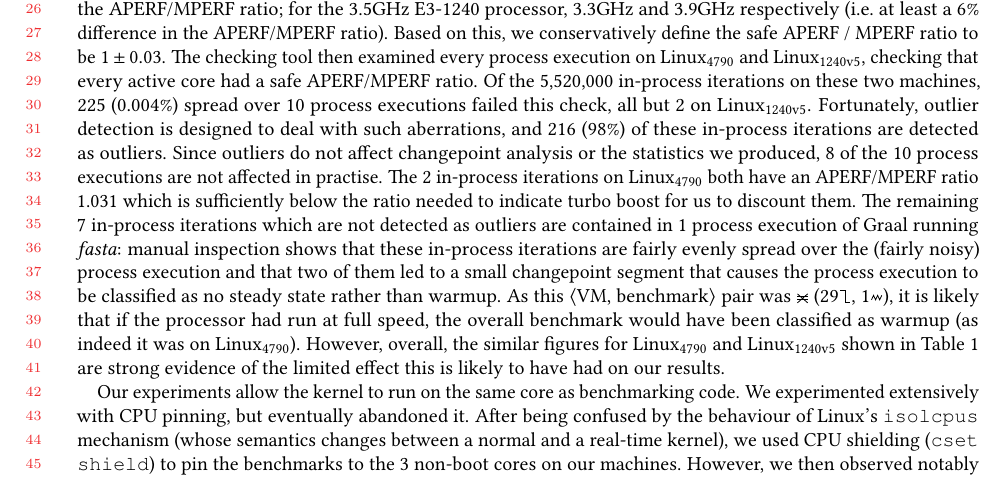
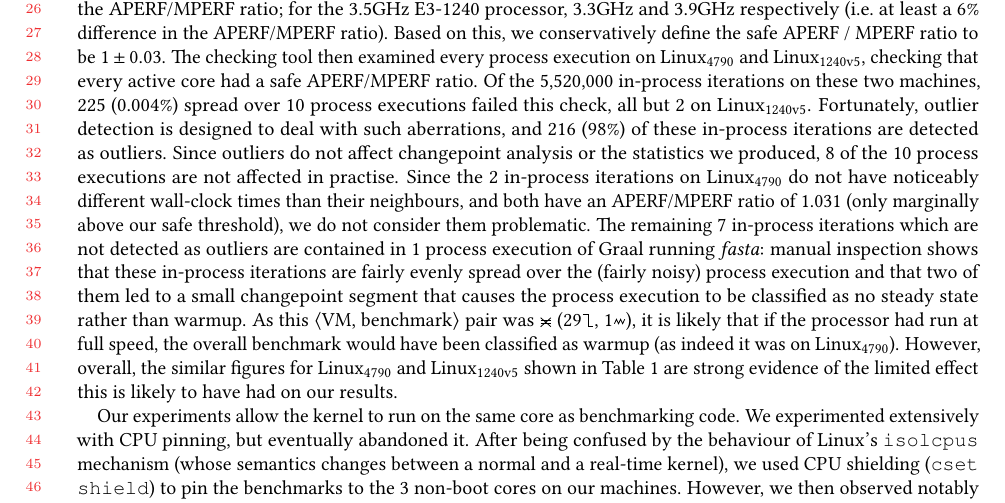
Before and after one commit to softdevteam/warmup_paper, a LaTeX paper (warmup.tex): part of page 18 of 33, cut so that both start at the same text. Compiled offline with pdfLaTeX.

Commit message:
Clarify.

```diff
--- a/warmup.tex
+++ b/warmup.tex
@@ -1412,9 +1412,10 @@ this check, all but 2 on \bencherseven. Fortunately, outlier detection is design
 to deal with such aberrations, and 216 (98\%) of these in-process iterations are
 detected as outliers. Since outliers do not affect changepoint analysis or
 the statistics we produced, 8 of the 10 process executions are not affected in practise.
-The 2 in-process iterations on \bencherfive both have an APERF/MPERF ratio 1.031
-which is sufficiently below the ratio needed to indicate
-turbo boost for us to discount them. The remaining 7 in-process iterations which are not
+Since the 2 in-process iterations on \bencherfive do not have noticeably different wall-clock
+times than their neighbours, and both have an APERF/MPERF ratio of 1.031
+(only marginally above our safe threshold), we do not consider them problematic.
+The remaining 7 in-process iterations which are not
 detected as outliers are contained in 1 process execution of Graal running
 \fasta: manual inspection shows that these in-process iterations are fairly
 evenly spread over the (fairly noisy) process execution and that two of them led
```
